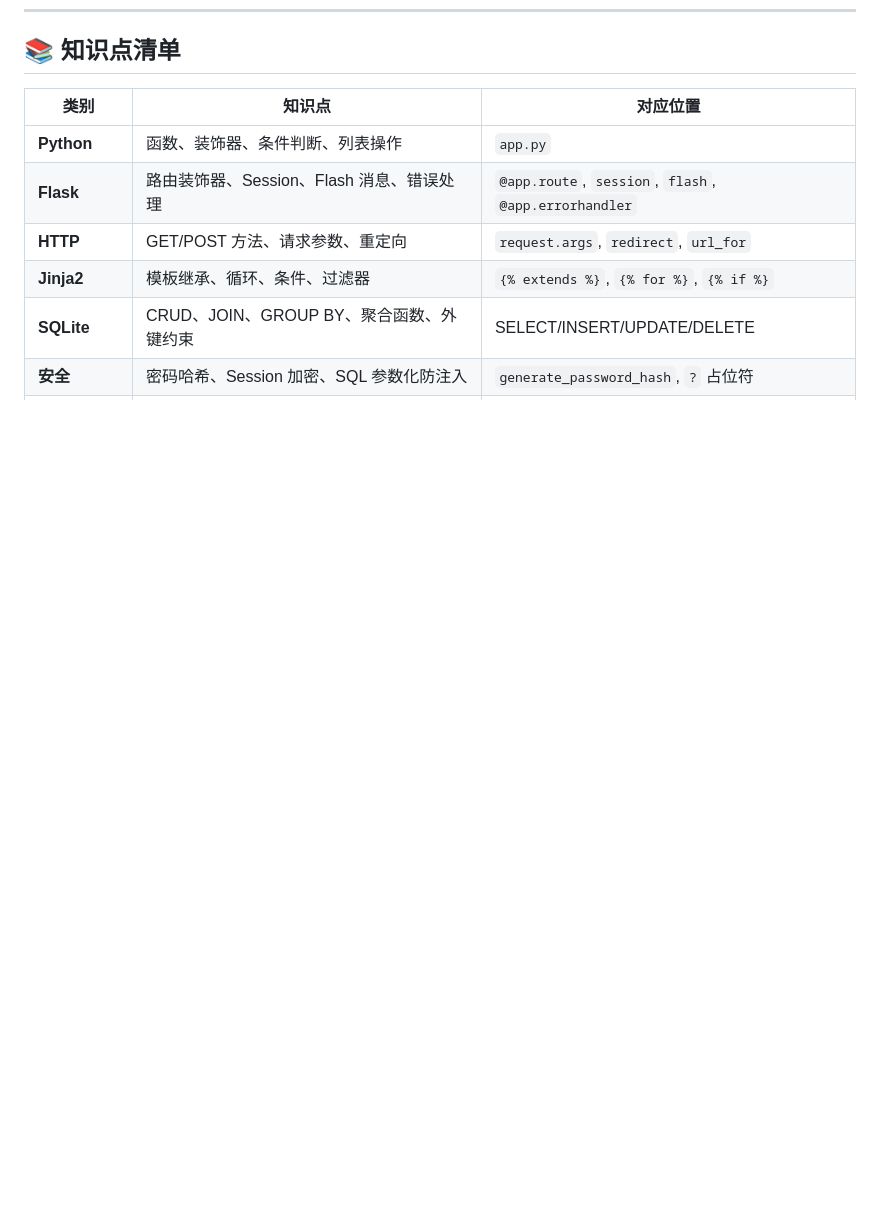
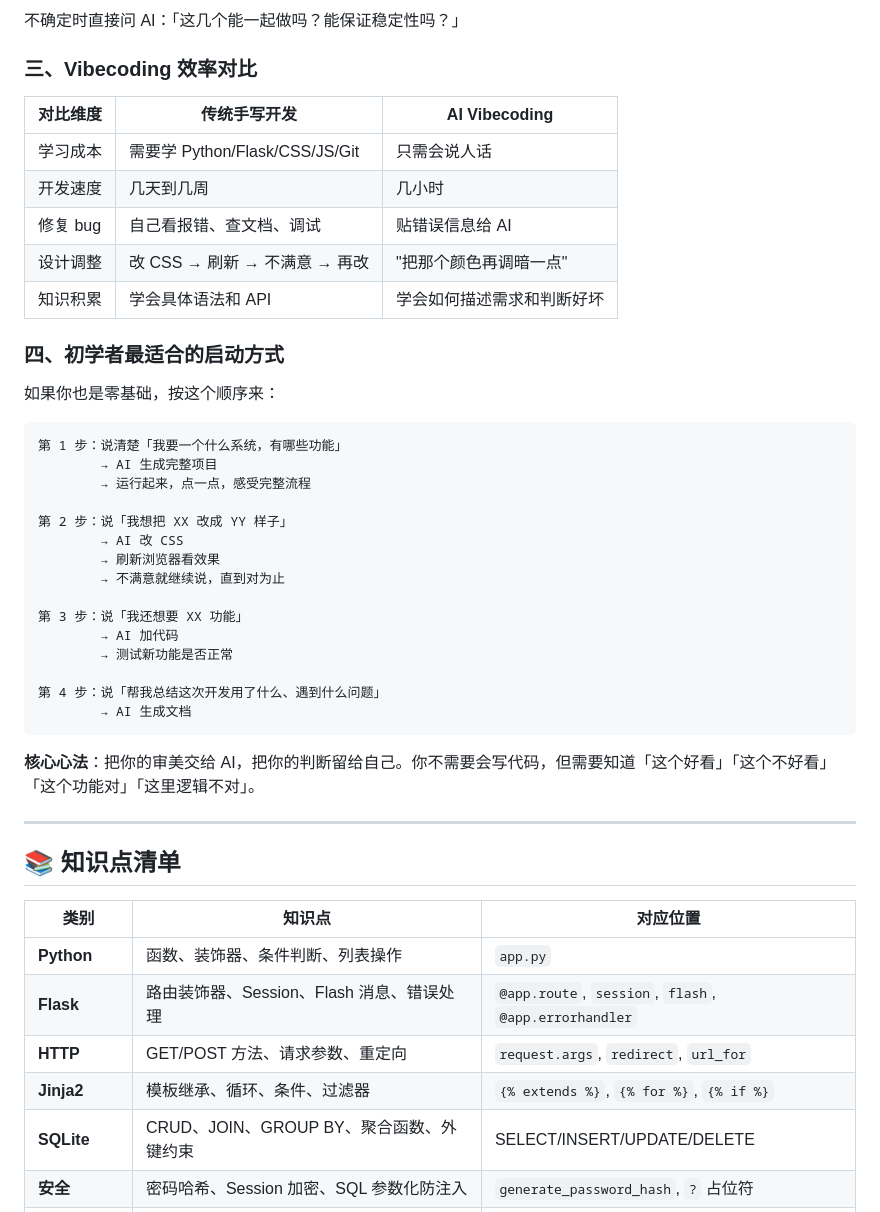
Before and after one commit to Z-one-n/spongebob-weekly, a Markdown page: README.md, the part around one of its changes. Drawn GitHub-style; blank space fills up the shorter version.

Commit message:
🧠 Add AI Vibecoding best practices & efficiency guide to README

````diff
--- a/README.md
+++ b/README.md
@@ -369,3 +455,41 @@ where_clause = "WHERE " + " AND ".join(conditions) if conditions else ""
+不确定时直接问 AI：「这几个能一起做吗？能保证稳定性吗？」
+
+### 三、Vibecoding 效率对比
+
+| 对比维度 | 传统手写开发 | AI Vibecoding |
+|----------|------------|---------------|
+| 学习成本 | 需要学 Python/Flask/CSS/JS/Git | 只需会说人话 |
+| 开发速度 | 几天到几周 | 几小时 |
+| 修复 bug | 自己看报错、查文档、调试 | 贴错误信息给 AI |
+| 设计调整 | 改 CSS → 刷新 → 不满意 → 再改 | "把那个颜色再调暗一点" |
+| 知识积累 | 学会具体语法和 API | 学会如何描述需求和判断好坏 |
+
+### 四、初学者最适合的启动方式
+
+如果你也是零基础，按这个顺序来：
+
+```
+第 1 步：说清楚「我要一个什么系统，有哪些功能」
+        → AI 生成完整项目
+        → 运行起来，点一点，感受完整流程
+
+第 2 步：说「我想把 XX 改成 YY 样子」
+        → AI 改 CSS
+        → 刷新浏览器看效果
+        → 不满意就继续说，直到对为止
+
+第 3 步：说「我还想要 XX 功能」
+        → AI 加代码
+        → 测试新功能是否正常
+
+第 4 步：说「帮我总结这次开发用了什么、遇到什么问题」
+        → AI 生成文档
+```
+
+**核心心法**：把你的审美交给 AI，把你的判断留给自己。你不需要会写代码，但需要知道「这个好看」「这个不好看」「这个功能对」「这里逻辑不对」。
+
+---
+
 ## 📚 知识点清单
 
 | 类别 | 知识点 | 对应位置 |
````
Also changed, not shown: other parts of README.md (+86 -0 lines).
